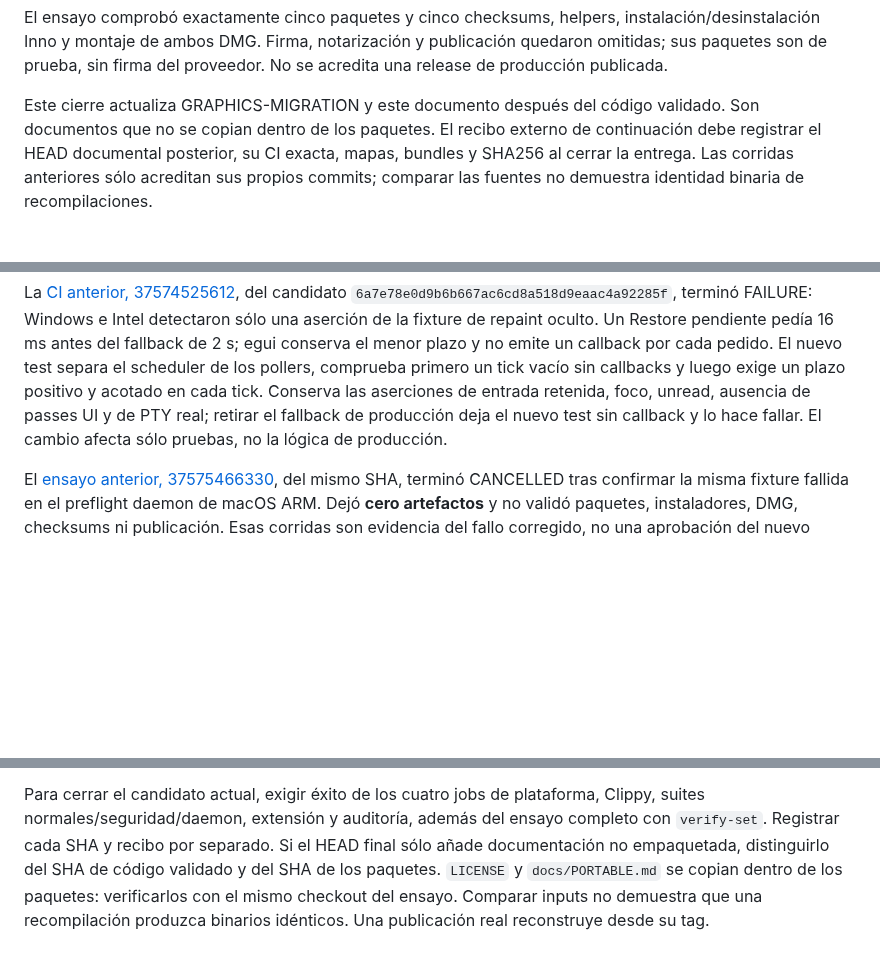
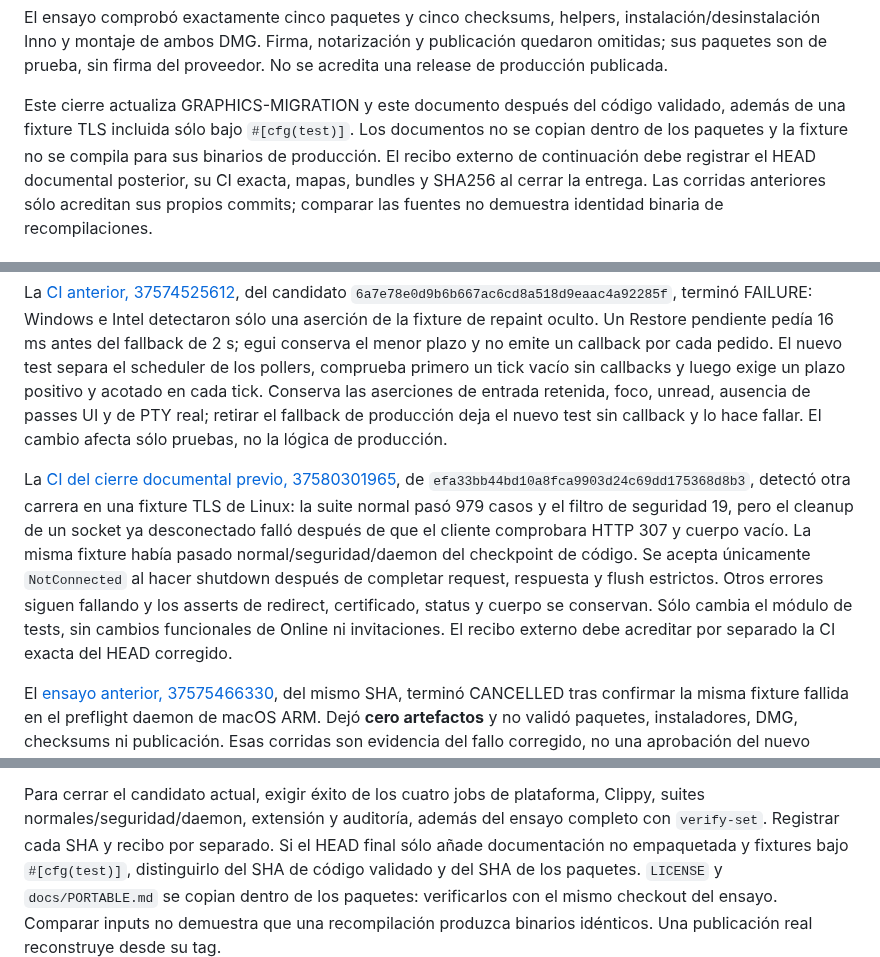
Before and after one commit to MauroProto/terminal-canvas, a Markdown page: docs/DELIVERY-CONTINUATION.md, 3 parts joined by grey strips. Drawn GitHub-style; blank space fills up the shorter version.

Commit message:
docs(delivery): retain the security fixture follow-up and exact-head limits

```diff
--- a/docs/DELIVERY-CONTINUATION.md
+++ b/docs/DELIVERY-CONTINUATION.md
@@ -16,7 +16,9 @@ publicación quedaron omitidas; sus paquetes son de prueba, sin firma del
 proveedor. No se acredita una release de producción publicada.
 
 Este cierre actualiza GRAPHICS-MIGRATION y este documento después del código
-validado. Son documentos que no se copian dentro de los paquetes. El recibo
+validado, además de una fixture TLS incluida sólo bajo `#[cfg(test)]`. Los
+documentos no se copian dentro de los paquetes y la fixture no se compila
+para sus binarios de producción. El recibo
 externo de continuación debe registrar el HEAD documental posterior, su CI
 exacta, mapas, bundles y SHA256 al cerrar la entrega. Las corridas anteriores
 sólo acreditan sus propios
@@ -94,6 +96,18 @@ entrada retenida, foco, unread, ausencia de passes UI y de PTY real; retirar
 el fallback de producción deja el nuevo test sin callback y lo hace fallar.
 El cambio afecta sólo pruebas, no la lógica de producción.
 
+La [CI del cierre documental previo, 37580301965](https://github.com/MauroProto/terminal-canvas/actions/runs/37580301965),
+de `efa33bb44bd10a8fca9903d24c69dd175368d8b3`, detectó otra carrera en una
+fixture TLS de Linux: la suite normal pasó 979 casos y el filtro de seguridad
+19, pero el cleanup de un socket ya desconectado falló después de que el
+cliente comprobara HTTP 307 y cuerpo vacío. La misma fixture había pasado
+normal/seguridad/daemon del checkpoint de código. Se acepta únicamente
+`NotConnected` al hacer shutdown después de completar request, respuesta y
+flush estrictos. Otros errores siguen fallando y los asserts de redirect,
+certificado, status y cuerpo se conservan. Sólo cambia el módulo de tests,
+sin cambios funcionales de Online ni invitaciones. El recibo externo debe
+acreditar por separado la CI exacta del HEAD corregido.
+
 El [ensayo anterior, 37575466330](https://github.com/MauroProto/terminal-canvas/actions/runs/37575466330),
 del mismo SHA, terminó CANCELLED tras confirmar la misma fixture fallida en
 el preflight daemon de macOS ARM. Dejó **cero artefactos** y no validó paquetes,
@@ -124,7 +138,8 @@ los dos avisos descritos arriba.
 Para cerrar el candidato actual, exigir éxito de los cuatro jobs de plataforma,
 Clippy, suites normales/seguridad/daemon, extensión y auditoría, además del
 ensayo completo con `verify-set`. Registrar cada SHA y recibo por separado.
-Si el HEAD final sólo añade documentación no empaquetada, distinguirlo del
+Si el HEAD final sólo añade documentación no empaquetada y fixtures bajo
+`#[cfg(test)]`, distinguirlo del
 SHA de código validado y del SHA de los paquetes. `LICENSE` y
 `docs/PORTABLE.md` se copian dentro de los paquetes: verificarlos con el mismo
 checkout del ensayo. Comparar inputs no demuestra que una recompilación
```
Also changed, not shown: other parts of docs/DELIVERY-CONTINUATION.md (+3 -2 lines).
